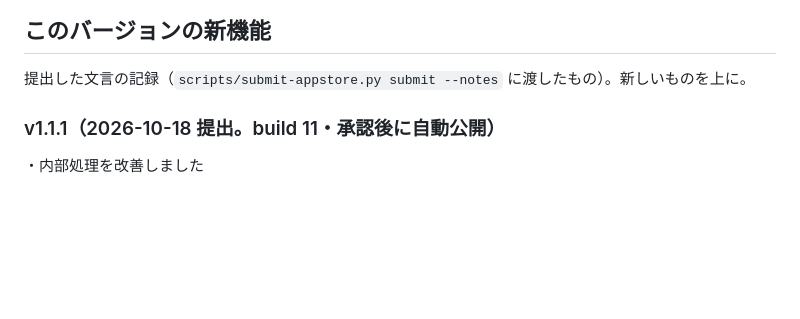
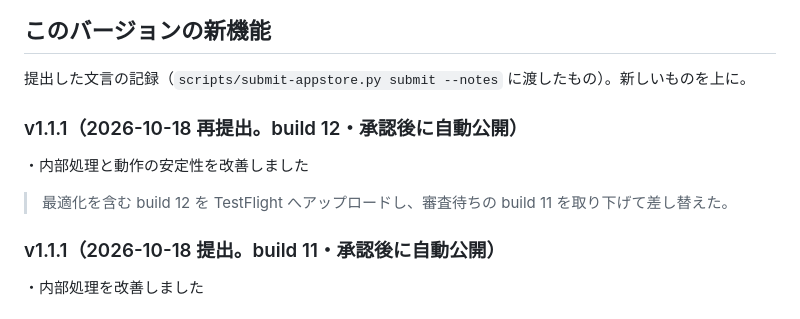
Before and after one commit to Jun-T-git/bucket-list-ios, a Markdown page: docs/workflows/app-store-metadata.md, the part around the change. GitHub-like rendering; blank space fills up the shorter version.

Commit message:
ドキュメント: v1.1.1 (build 12) の審査再提出を記録

```diff
--- a/docs/workflows/app-store-metadata.md
+++ b/docs/workflows/app-store-metadata.md
@@ -61,6 +61,11 @@ Wishes で、あなたの「いつか」を、ひとつずつ「やった」に
 
 ## このバージョンの新機能
 提出した文言の記録（`scripts/submit-appstore.py submit --notes` に渡したもの）。新しいものを上に。
+
+### v1.1.1（2026-10-18 再提出。build 12・承認後に自動公開）
+・内部処理と動作の安定性を改善しました
+
+> 最適化を含む build 12 を TestFlight へアップロードし、審査待ちの build 11 を取り下げて差し替えた。
 
 ### v1.1.1（2026-10-18 提出。build 11・承認後に自動公開）
 ・内部処理を改善しました
```
